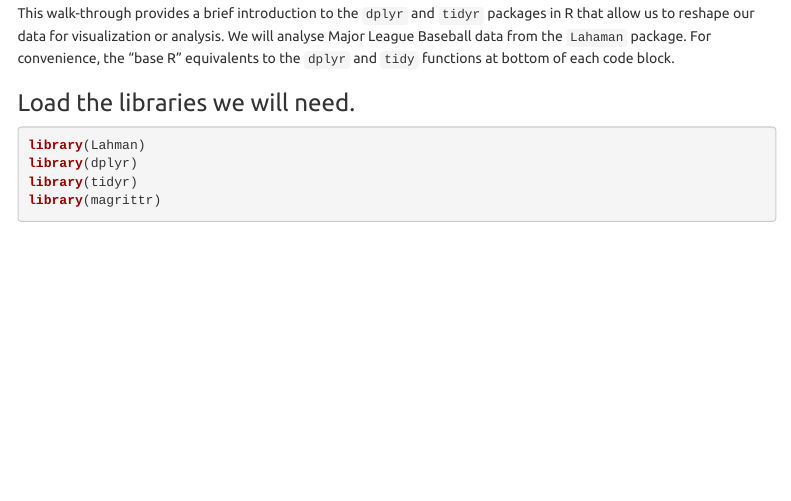
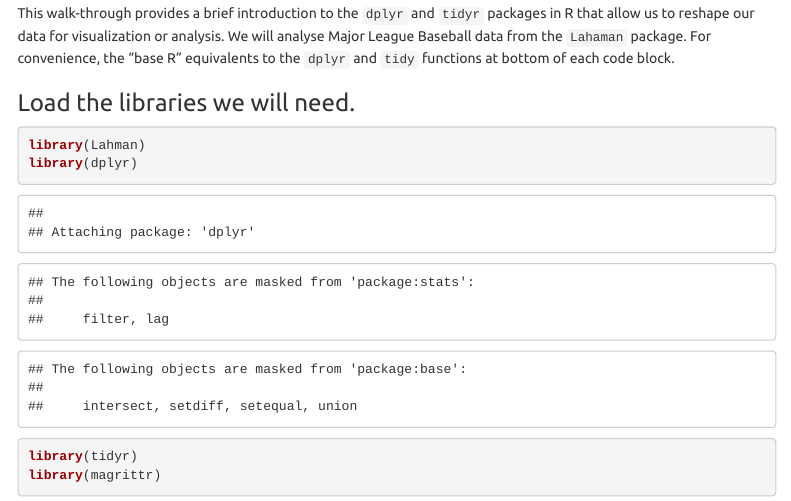
Before and after one commit to keberwein/tidyverse_tutorial, an R Markdown document (tidyverse_tutorial.Rmd): the page in a window 1100 px wide, from 170 px down. Rendered offline with R 4.5, knitr and Pandoc, with nearby package versions; some code elsewhere in the file could not run offline; menus at the side of the page are left out.

Commit message:
updated package check

````diff
--- a/tidyverse_tutorial.Rmd
+++ b/tidyverse_tutorial.Rmd
@@ -9,10 +9,9 @@ output:
     theme: united
 ---
 ```{r setup, include=FALSE, warning=FALSE}
-#knitr::opts_chunk$set(echo = FALSE)
-pkgs <-c('Lahman','dplyr', 'tidyr')
+# Make sure all the required packages are installed on the system.
+pkgs <-c('Lahman','dplyr', 'tidyr', 'magrittr')
 for(p in pkgs) if(p %in% rownames(installed.packages()) == FALSE) {install.packages(p, repos='http://cran.us.r-project.org')}
-for(p in pkgs) suppressPackageStartupMessages(library(p, quietly=TRUE, character.only=TRUE))
 options("getSymbols.warning4.0"=FALSE)
 ```
 
````
